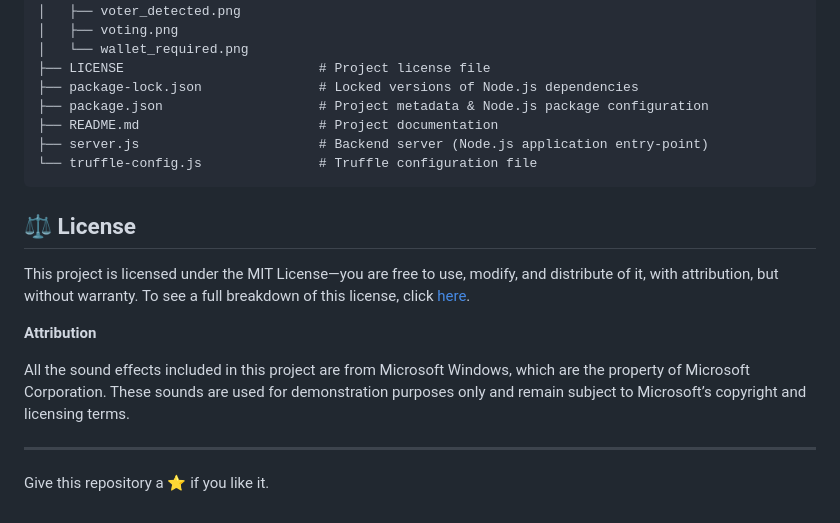
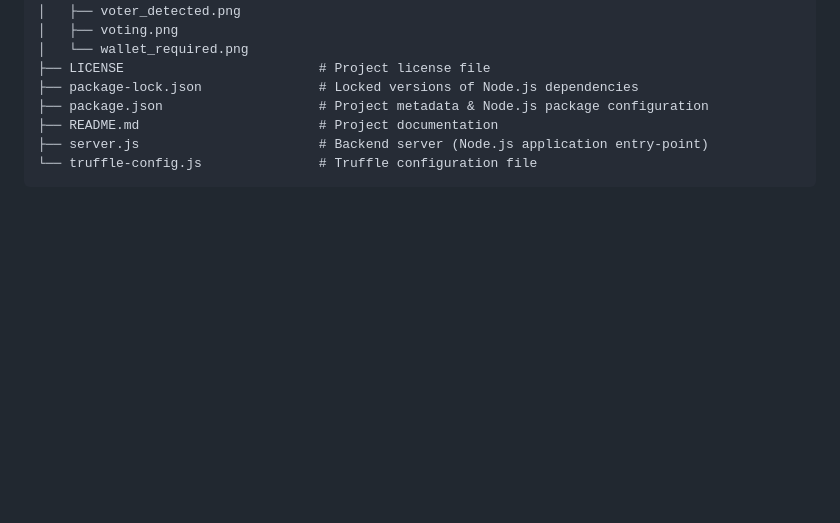
Before and after one commit to Skismail57/BLOCKELECT-BlockchainVoting-System, a Markdown page: README.md, the part around the change. Rendered like a GitHub page; blank space fills up the shorter version.

Commit message:
Remove license and attribution from README
Removed license section and attribution details from README.

````diff
--- a/README.md
+++ b/README.md
@@ -121,15 +121,3 @@ BLOCKELECT (Prototype)              # Project root directory
 ├── server.js                       # Backend server (Node.js application entry-point)
 └── truffle-config.js               # Truffle configuration file
 ```
-
-## ⚖️ License
-
-This project is licensed under the MIT License―you are free to use, modify, and distribute of it, with attribution, but without warranty. To see a full breakdown of this license, click [here](./LICENSE).
-
-**Attribution**
-
-All the sound effects included in this project are from Microsoft Windows, which are the property of Microsoft Corporation. These sounds are used for demonstration purposes only and remain subject to Microsoft’s copyright and licensing terms.
-
----
-
-Give this repository a ⭐ if you like it.
````
